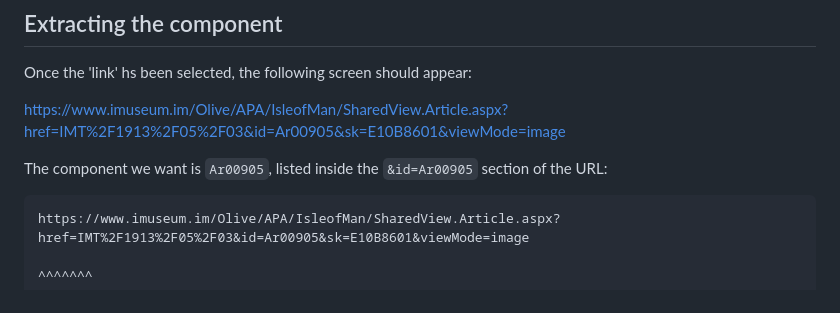
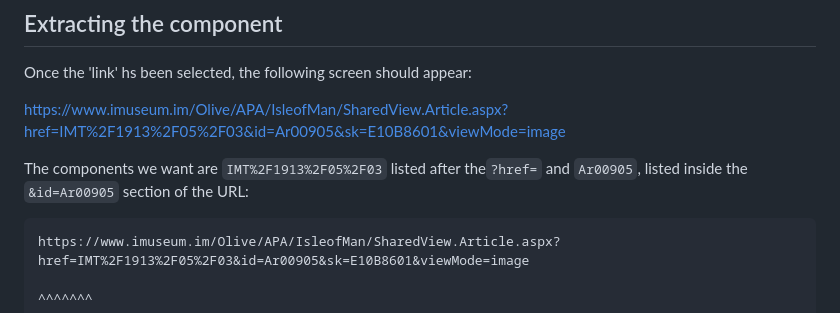
Before and after one commit to david-allison/manx-corpus-search, a Markdown page: CorpusSearch/Docs/newspaper_images.md, the part around the change. Drawn GitHub-style.

Commit message:
Mention href as well as id
As both are needed in the URL

````diff
--- a/CorpusSearch/Docs/newspaper_images.md
+++ b/CorpusSearch/Docs/newspaper_images.md
@@ -20,7 +20,7 @@ Once the 'link' hs been selected, the following screen should appear:
 
 https://www.imuseum.im/Olive/APA/IsleofMan/SharedView.Article.aspx?href=IMT%2F1913%2F05%2F03&id=Ar00905&sk=E10B8601&viewMode=image
 
-The component we want is `Ar00905`, listed inside the `&id=Ar00905` section of the URL:
+The components we want are `IMT%2F1913%2F05%2F03` listed after the`?href=` and `Ar00905`, listed inside the `&id=Ar00905` section of the URL:
 
 ```
 https://www.imuseum.im/Olive/APA/IsleofMan/SharedView.Article.aspx?href=IMT%2F1913%2F05%2F03&id=Ar00905&sk=E10B8601&viewMode=image
````
